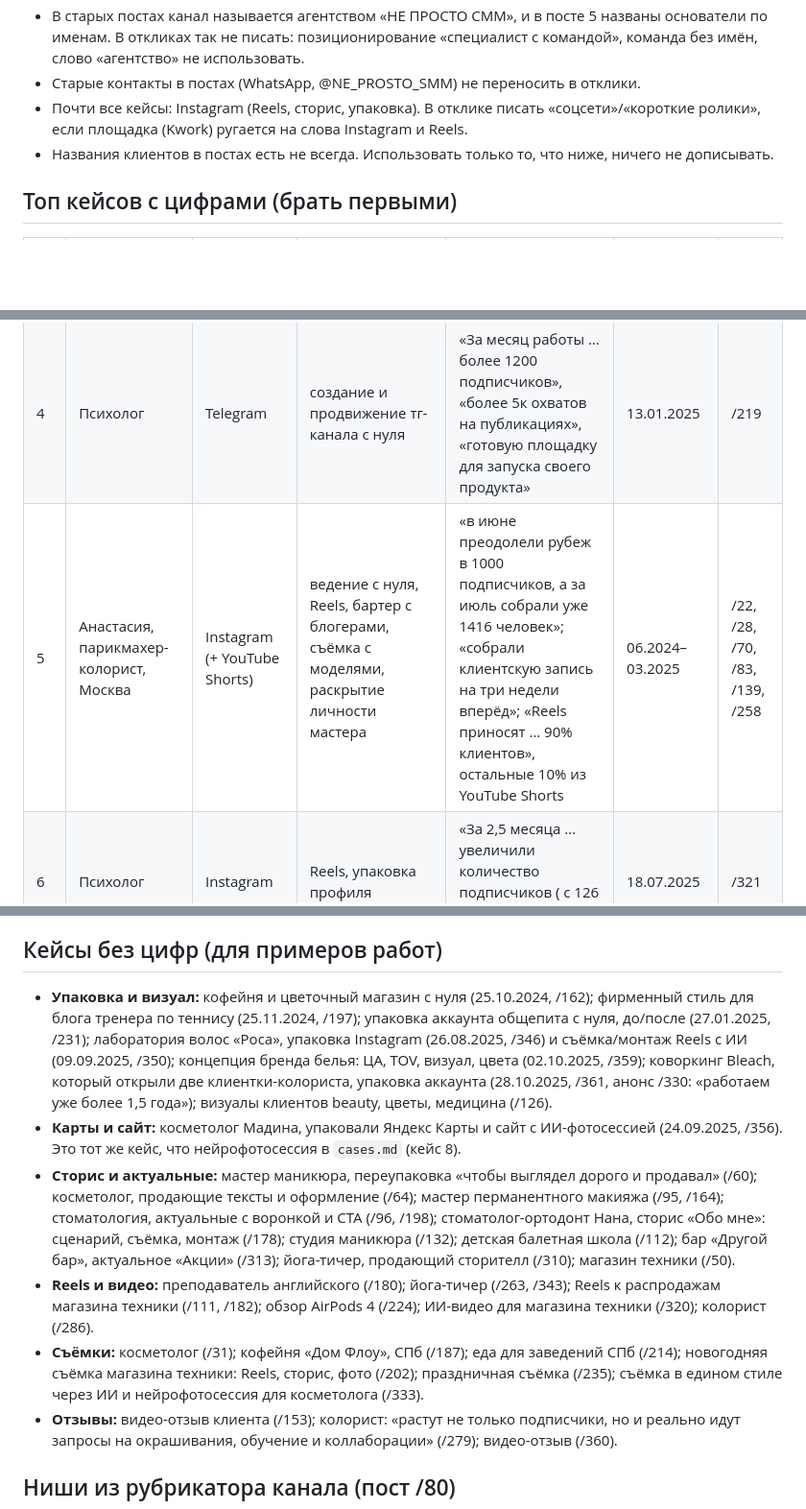
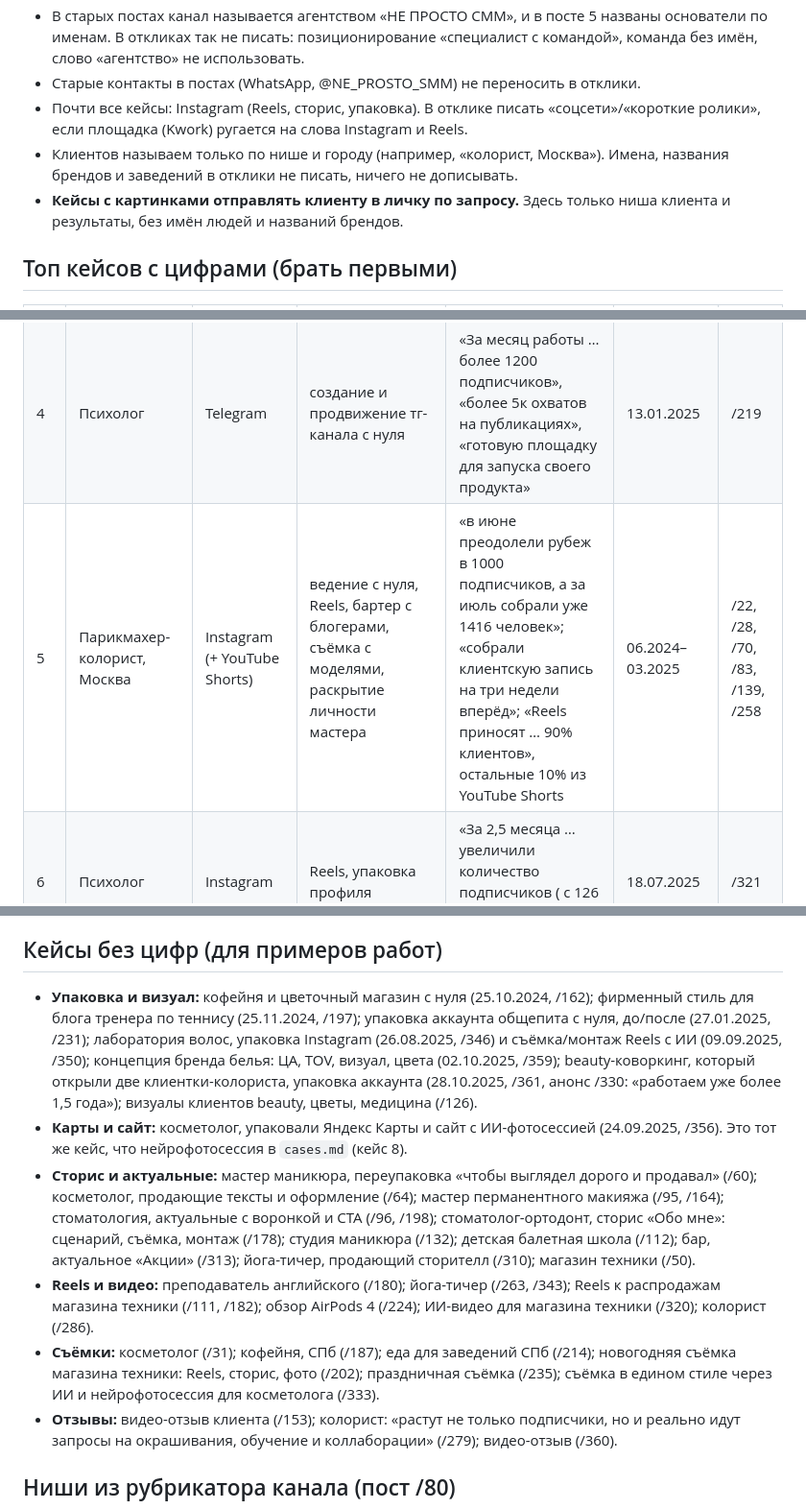
Before and after one commit to p92801744-arch/traffic-system-pavel, a Markdown page: docs/cases/smm_cases.md, 3 parts joined by grey strips. Shown at 96% size. GitHub-like rendering; blank space fills up the shorter version.

```diff
--- a/docs/cases/smm_cases.md
+++ b/docs/cases/smm_cases.md
@@ -13,7 +13,8 @@
 - В старых постах канал называется агентством «НЕ ПРОСТО СММ», и в посте 5 названы основатели по именам. В откликах так не писать: позиционирование «специалист с командой», команда без имён, слово «агентство» не использовать.
 - Старые контакты в постах (WhatsApp, @NE_PROSTO_SMM) не переносить в отклики.
 - Почти все кейсы: Instagram (Reels, сторис, упаковка). В отклике писать «соцсети»/«короткие ролики», если площадка (Kwork) ругается на слова Instagram и Reels.
-- Названия клиентов в постах есть не всегда. Использовать только то, что ниже, ничего не дописывать.
+- Клиентов называем только по нише и городу (например, «колорист, Москва»). Имена, названия брендов и заведений в отклики не писать, ничего не дописывать.
+- **Кейсы с картинками отправлять клиенту в личку по запросу.** Здесь только ниша клиента и результаты, без имён людей и названий брендов.
 
 ## Топ кейсов с цифрами (брать первыми)
 
@@ -23,7 +24,7 @@
 | 2 | Салон красоты | Instagram | стратегия и визуальная концепция, скрипты для общения с аудиторией в Директе, план Reels под охват | «получили +50 новых записей за месяц»; «+ 200.000 охватываемой аудитории» | 03.09.2025 | /349 |
 | 3 | Студия дизайна интерьера | TikTok (+ Instagram) | ведение TikTok | «+47к просмотров и +546 подписчиков» (02.05.2025); «Спустя 2 недели: + 389К просмотров и + 2,329 подписчиков в TikTok студии дизайна» (23.05.2025) | 05.2025 | /283, /292 |
 | 4 | Психолог | Telegram | создание и продвижение тг-канала с нуля | «За месяц работы … более 1200 подписчиков», «более 5к охватов на публикациях», «готовую площадку для запуска своего продукта» | 13.01.2025 | /219 |
-| 5 | Анастасия, парикмахер-колорист, Москва | Instagram (+ YouTube Shorts) | ведение с нуля, Reels, бартер с блогерами, съёмка с моделями, раскрытие личности мастера | «в июне преодолели рубеж в 1000 подписчиков, а за июль собрали уже 1416 человек»; «собрали клиентскую запись на три недели вперёд»; «Reels приносят … 90% клиентов», остальные 10% из YouTube Shorts | 06.2024–03.2025 | /22, /28, /70, /83, /139, /258 |
+| 5 | Парикмахер-колорист, Москва | Instagram (+ YouTube Shorts) | ведение с нуля, Reels, бартер с блогерами, съёмка с моделями, раскрытие личности мастера | «в июне преодолели рубеж в 1000 подписчиков, а за июль собрали уже 1416 человек»; «собрали клиентскую запись на три недели вперёд»; «Reels приносят … 90% клиентов», остальные 10% из YouTube Shorts | 06.2024–03.2025 | /22, /28, /70, /83, /139, /258 |
 | 6 | Психолог | Instagram | Reels, упаковка профиля | «За 2,5 месяца … увеличили количество подписчиков ( с 126 до 920+) за счет рилс» | 18.07.2025 | /321 |
 | 7 | Магазин техники (Apple) | Instagram | ведение 2 года: Reels, сторис, съёмки, обзоры, ИИ-видео | «На аккаунте клиента, с которым мы работаем уже 2 года, стукнуло 150к подписчиков»; «количество просмотров в месяц превысило 1🍋» (1 млн); «И вновь рилс на 1.000.000🍋» | 21.10.2024, 10.03.2025 | /160, /256 |
 | 8 | Аккаунт клиента (ниша не указана) | Instagram | рост за счёт Reels | «меньше чем за 2 месяца аккаунт клиента вырос на 2.685 подписчиков органически! За счет рилсов» | 14.04.2025 | /272 |
@@ -54,11 +55,11 @@
 - Общая статистика клиентов за октябрь 2024 (/168), /190, /75 «результат за 58 минут после выкладки», /242 карусели.
 
 ## Кейсы без цифр (для примеров работ)
-- **Упаковка и визуал:** кофейня и цветочный магазин с нуля (25.10.2024, /162); фирменный стиль для блога тренера по теннису (25.11.2024, /197); упаковка аккаунта общепита с нуля, до/после (27.01.2025, /231); лаборатория волос «Роса», упаковка Instagram (26.08.2025, /346) и съёмка/монтаж Reels с ИИ (09.09.2025, /350); концепция бренда белья: ЦА, TOV, визуал, цвета (02.10.2025, /359); коворкинг Bleach, который открыли две клиентки-колориста, упаковка аккаунта (28.10.2025, /361, анонс /330: «работаем уже более 1,5 года»); визуалы клиентов beauty, цветы, медицина (/126).
-- **Карты и сайт:** косметолог Мадина, упаковали Яндекс Карты и сайт с ИИ-фотосессией (24.09.2025, /356). Это тот же кейс, что нейрофотосессия в `cases.md` (кейс 8).
-- **Сторис и актуальные:** мастер маникюра, переупаковка «чтобы выглядел дорого и продавал» (/60); косметолог, продающие тексты и оформление (/64); мастер перманентного макияжа (/95, /164); стоматология, актуальные с воронкой и CTA (/96, /198); стоматолог-ортодонт Нана, сторис «Обо мне»: сценарий, съёмка, монтаж (/178); студия маникюра (/132); детская балетная школа (/112); бар «Другой бар», актуальное «Акции» (/313); йога-тичер, продающий сторителл (/310); магазин техники (/50).
+- **Упаковка и визуал:** кофейня и цветочный магазин с нуля (25.10.2024, /162); фирменный стиль для блога тренера по теннису (25.11.2024, /197); упаковка аккаунта общепита с нуля, до/после (27.01.2025, /231); лаборатория волос, упаковка Instagram (26.08.2025, /346) и съёмка/монтаж Reels с ИИ (09.09.2025, /350); концепция бренда белья: ЦА, TOV, визуал, цвета (02.10.2025, /359); beauty-коворкинг, который открыли две клиентки-колориста, упаковка аккаунта (28.10.2025, /361, анонс /330: «работаем уже более 1,5 года»); визуалы клиентов beauty, цветы, медицина (/126).
+- **Карты и сайт:** косметолог, упаковали Яндекс Карты и сайт с ИИ-фотосессией (24.09.2025, /356). Это тот же кейс, что нейрофотосессия в `cases.md` (кейс 8).
+- **Сторис и актуальные:** мастер маникюра, переупаковка «чтобы выглядел дорого и продавал» (/60); косметолог, продающие тексты и оформление (/64); мастер перманентного макияжа (/95, /164); стоматология, актуальные с воронкой и CTA (/96, /198); стоматолог-ортодонт, сторис «Обо мне»: сценарий, съёмка, монтаж (/178); студия маникюра (/132); детская балетная школа (/112); бар, актуальное «Акции» (/313); йога-тичер, продающий сторителл (/310); магазин техники (/50).
 - **Reels и видео:** преподаватель английского (/180); йога-тичер (/263, /343); Reels к распродажам магазина техники (/111, /182); обзор AirPods 4 (/224); ИИ-видео для магазина техники (/320); колорист (/286).
-- **Съёмки:** косметолог (/31); кофейня «Дом Флоу», СПб (/187); еда для заведений СПб (/214); новогодняя съёмка магазина техники: Reels, сторис, фото (/202); праздничная съёмка (/235); съёмка в едином стиле через ИИ и нейрофотосессия для косметолога (/333).
+- **Съёмки:** косметолог (/31); кофейня, СПб (/187); еда для заведений СПб (/214); новогодняя съёмка магазина техники: Reels, сторис, фото (/202); праздничная съёмка (/235); съёмка в едином стиле через ИИ и нейрофотосессия для косметолога (/333).
 - **Отзывы:** видео-отзыв клиента (/153); колорист: «растут не только подписчики, но и реально идут запросы на окрашивания, обучение и коллаборации» (/279); видео-отзыв (/360).
 
 ## Ниши из рубрикатора канала (пост /80)
```
Also changed, not shown: docs/cases/cases.md (+8 -6 lines).
